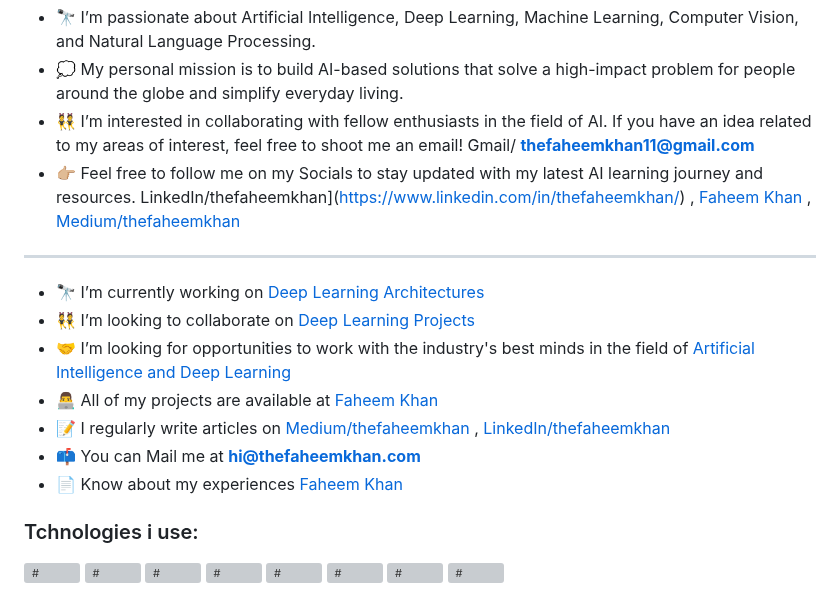
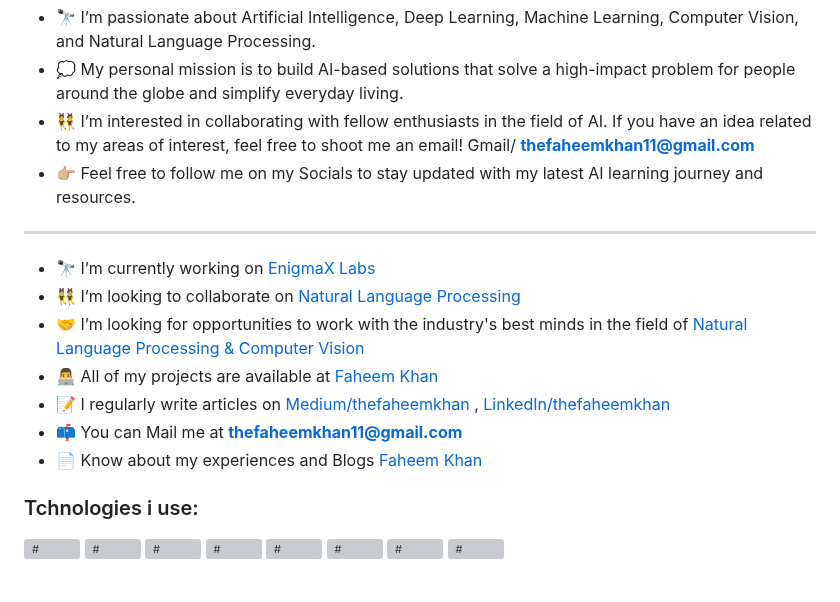
Before and after one commit to thefaheemkhan/thefaheemkhan, a Markdown page: readme.md, the part around the change. GitHub-like rendering; grey boxes are pictures that could not be loaded.

```diff
--- a/readme.md
+++ b/readme.md
@@ -11,16 +11,16 @@
 - 🔭 I’m passionate about Artificial Intelligence, Deep Learning, Machine Learning, Computer Vision, and Natural Language Processing.
 - 💭 My personal mission is to build AI-based solutions that solve a high-impact problem for people around the globe and simplify everyday living.
 - 👯 I’m interested in collaborating with fellow enthusiasts in the field of AI. If you have an idea related to my areas of interest, feel free to shoot me an email! Gmail/ **thefaheemkhan11@gmail.com**
-- 👉🏼 Feel free to follow me on my Socials to stay updated with my latest AI learning journey and resources. LinkedIn/thefaheemkhan](https://www.linkedin.com/in/thefaheemkhan/) , [Faheem Khan](thefaheemkhan.com) ,  [Medium/thefaheemkhan](https://medium.com/@thefaheemkhan)
+- 👉🏼 Feel free to follow me on my Socials to stay updated with my latest AI learning journey and resources.
 ------------------------------------------------------
 
-- 🔭 I’m currently working on [Deep Learning Architectures](#)
-- 👯 I’m looking to collaborate on [Deep Learning Projects](#)
-- 🤝 I’m looking for opportunities to work with the industry's best minds in the field of [Artificial Intelligence and Deep Learning ](#)
+- 🔭 I’m currently working on [EnigmaX Labs](#)
+- 👯 I’m looking to collaborate on [Natural Language Processing](#)
+- 🤝 I’m looking for opportunities to work with the industry's best minds in the field of [ Natural Language Processing & Computer Vision ](#)
 - 👨‍💻 All of my projects are available at [Faheem Khan](thefaheemkhan.com)
 - 📝 I regularly write articles on [Medium/thefaheemkhan](https://medium.com/@thefaheemkhan) , [LinkedIn/thefaheemkhan](https://www.linkedin.com/in/thefaheemkhan/)
-- 📫 You can Mail me at  **hi@thefaheemkhan.com**
-- 📄 Know about my experiences [Faheem Khan](thefaheemkhan.github.io)
+- 📫 You can Mail me at  **thefaheemkhan11@gmail.com**
+- 📄 Know about my experiences and Blogs [Faheem Khan](thefaheemkhan.github.io)
 
 ### Tchnologies i use:
 <a href="#" target="blank"><img align="center" src="https://github.com/thefaheemkhan/github-readme/blob/main/assets/python.png" alt="#" height="40" width="40" /> </a>
```
